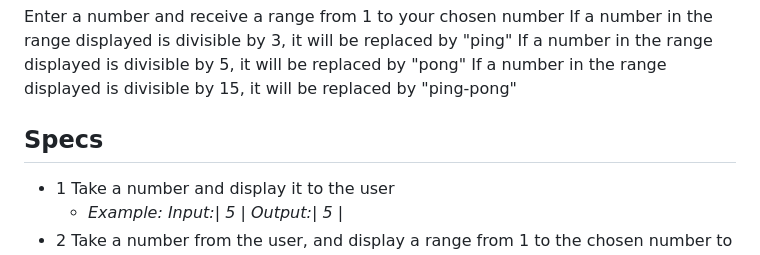
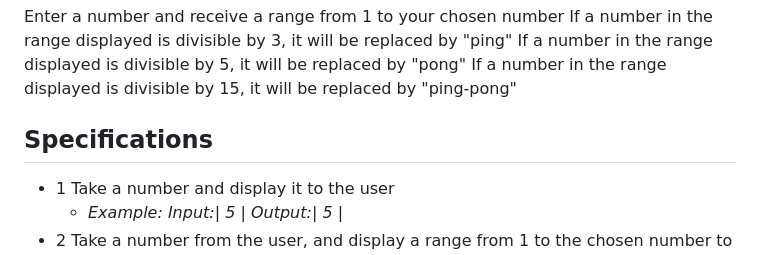
Before and after one commit to EB888/ping-pong-eb, a Markdown page: README.md, the part around the change. GitHub-like rendering.

```diff
--- a/README.md
+++ b/README.md
@@ -11,7 +11,7 @@ If a number in the range displayed is divisible by 3, it will be replaced by "pi
 If a number in the range displayed is divisible by 5, it will be replaced by "pong"
 If a number in the range displayed is divisible by 15, it will be replaced by "ping-pong"
 
-## Specs
+## Specifications
 * 1 Take a number and display it to the user
   * _Example:   Input:| 5 | Output:| 5 |_
 * 2 Take a number from the user, and display a range from 1 to the chosen number to the user
```
Also changed, not shown: img/geo1.jpeg (added), 2 other files.
